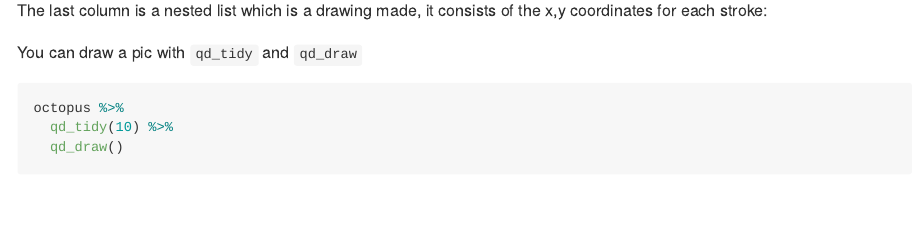
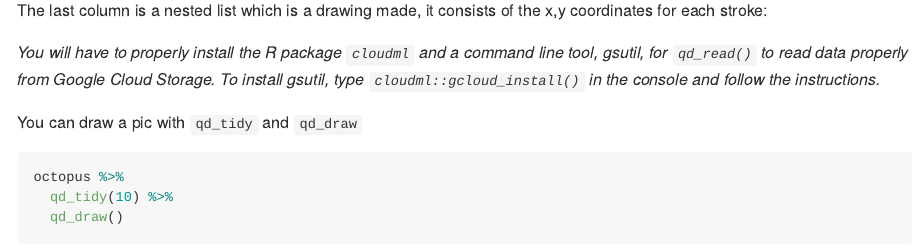
Before and after one commit to huizezhang-sherry/quickdraw, an R Markdown document (README.Rmd): the page in a window 1100 px wide, from 890 px down. Rendered offline with R 4.5, knitr and Pandoc, with nearby package versions; some code elsewhere in the file could not run offline; common packages that the code uses without loading them are loaded.

Commit message:
update instruction for installing cloudml & gsutil

````diff
--- a/README.Rmd
+++ b/README.Rmd
@@ -51,6 +51,8 @@ octopus
 
 The last column is a nested list which is a drawing made, it consists of the x,y coordinates for each stroke:
 
+*You will have to properly install the R package `cloudml` and a command line tool, gsutil, for `qd_read()` to read data properly from Google Cloud Storage. To install gsutil, type `cloudml::gcloud_install()` in the console and follow the instructions.*
+
 You can draw a pic with `qd_tidy` and `qd_draw`
 
 ```{r}
````
Also changed, not shown: vignettes/quickdraw.Rmd (+2 -0 lines).
